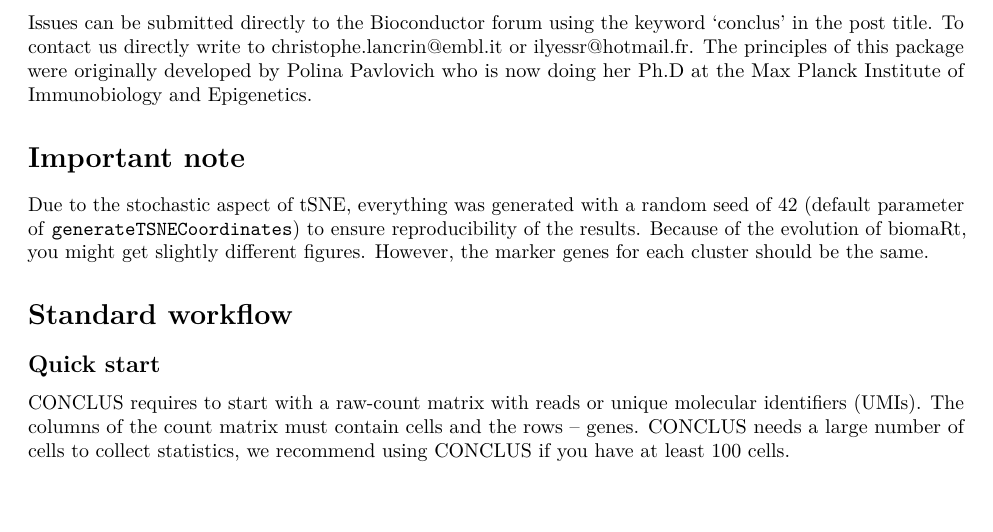
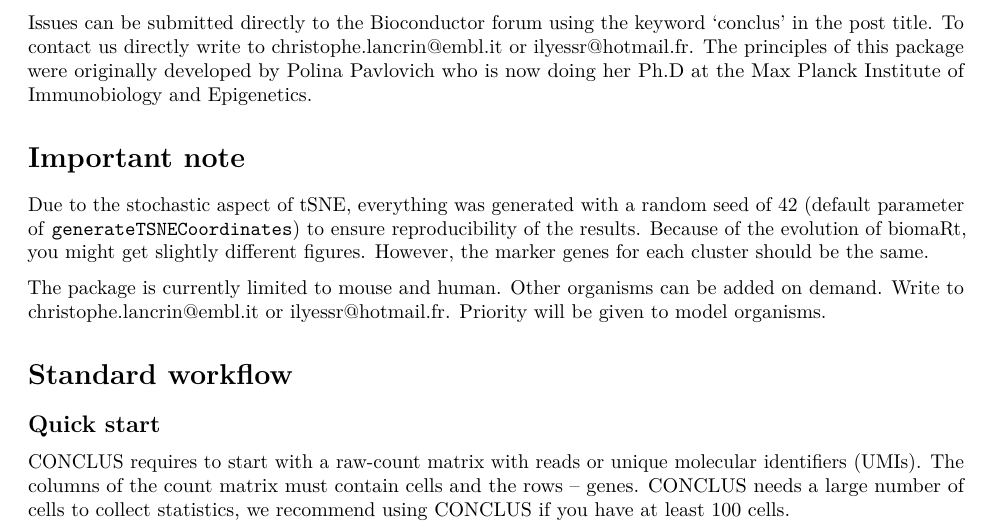
Before and after one commit to bioc/conclus, an R Markdown document (vignettes/conclus_vignette.Rmd): part of page 1 of 31, cut so that both start at the same text. Rendered offline with R 4.5, knitr and Pandoc, then LaTeX, with nearby package versions; drawn as R Markdown's standard PDF in place of the format the file asks for; some code elsewhere in the file could not run offline.

Commit message:
add paragraph in important note section

```diff
--- a/vignettes/conclus_vignette.Rmd
+++ b/vignettes/conclus_vignette.Rmd
@@ -49,6 +49,10 @@ seed of 42 (default parameter of `generateTSNECoordinates`) to ensure
 reproducibility of the results. Because of the evolution of biomaRt, you might
 get slightly different figures. However, the marker genes for each cluster
 should be the same.
+
+The package is currently limited to mouse and human. Other organisms can be
+added on demand. Write to christophe.lancrin@embl.it or ilyessr@hotmail.fr.
+Priority will be given to model organisms.
 
 
 # Standard workflow
```
